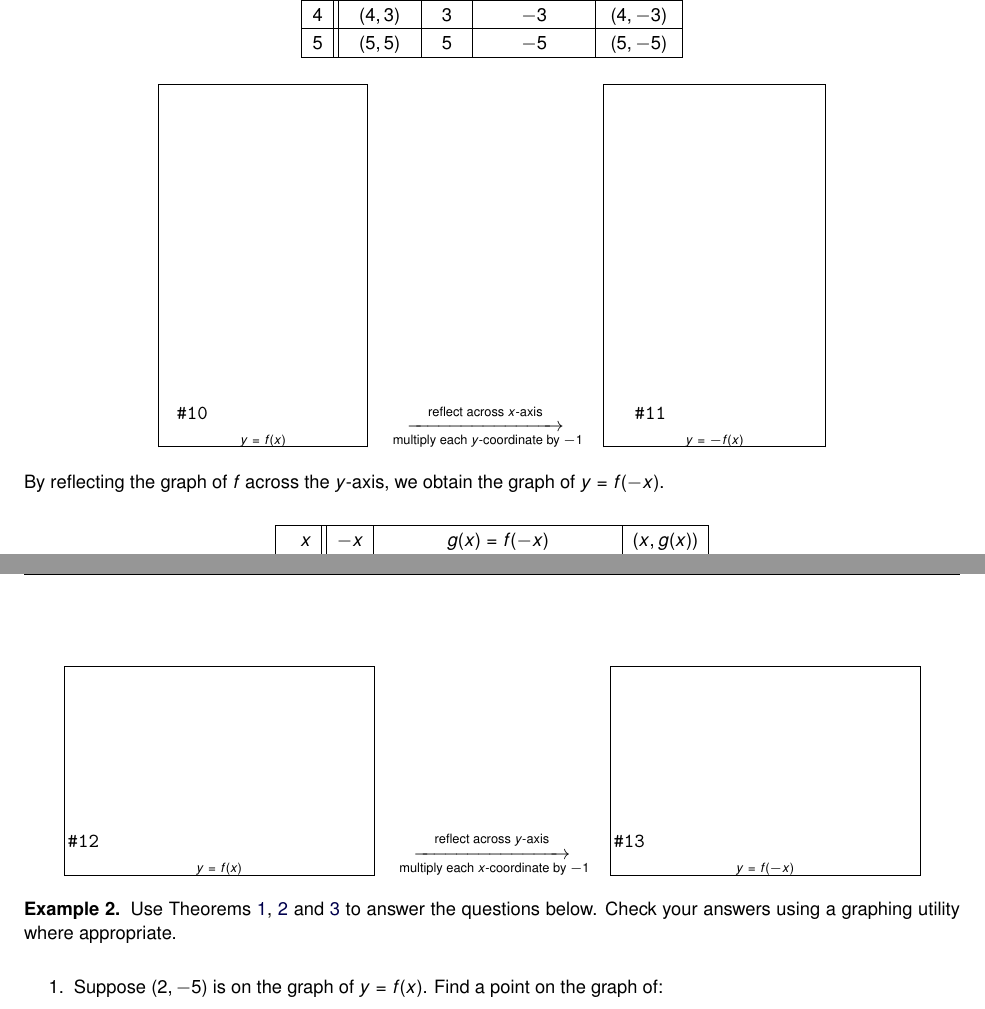
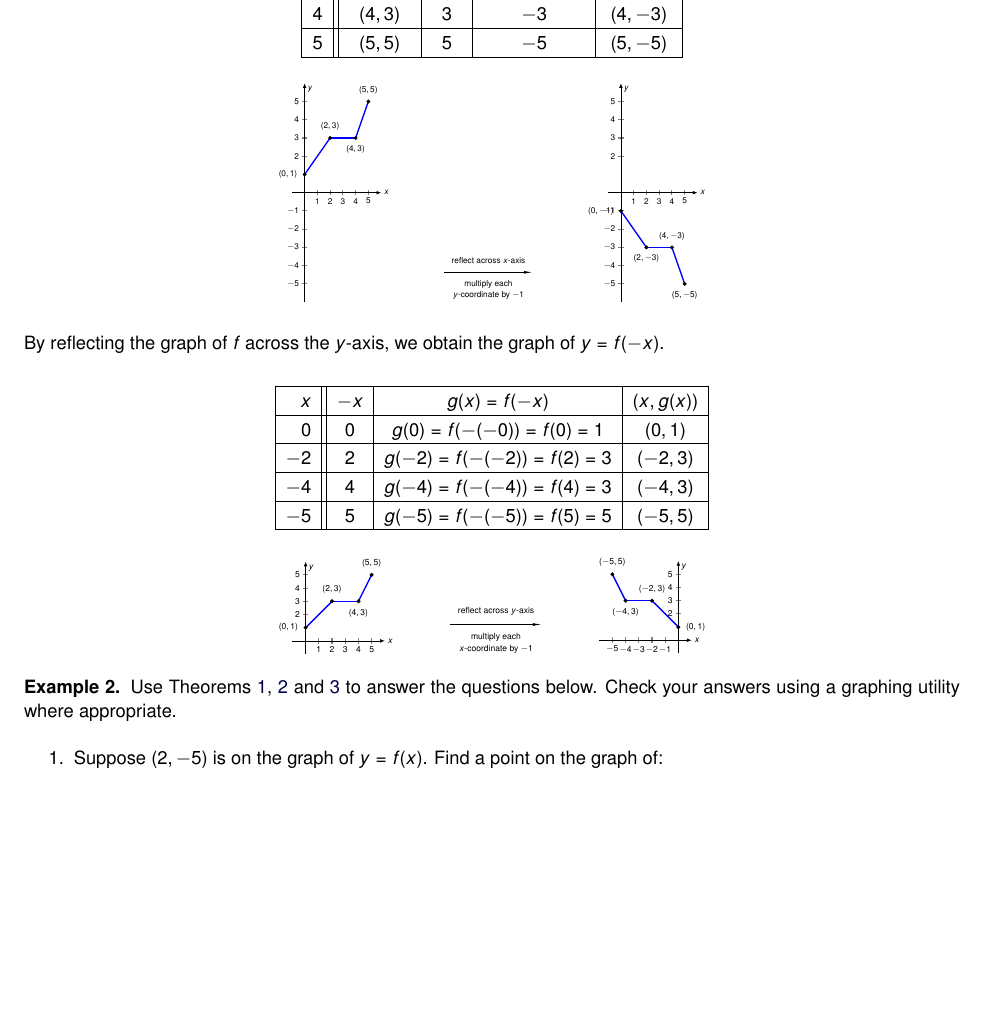
Before and after one commit to wiobber/Precalc4i, a LaTeX document (FurtherTopicsonFunctions/Transformations.tex): two parts of pages 10 and 11 of 35 before the commit and part of page 10 of 35 after it, the two joined at a grey line, cut so that both start at the same text, the shorter picture padded with empty space. Compiled offline with pdfLaTeX; a LaTeX package or settings file that is missing is left out.

Commit message:
Section 5.4 tikz

```diff
--- a/FurtherTopicsonFunctions/Transformations.tex
+++ b/FurtherTopicsonFunctions/Transformations.tex
@@ -1074,54 +1074,3 @@ Applying Theorem \ref{reflections} to the graph of $y=f(x)$ given at the beginni
 
 \end{array} \]
 
-\[ \begin{array}{ccc}
-
-% \input{Transformations_pic16.tex}
-\begin{mfpic}[14]{-1}{6}{-6}{6}
-\tlabel[cc](-1,1){\scriptsize $(0,1)$}
-\tlabel[cc](2,3.5){\scriptsize $(2,3)$}
-\tlabel[cc](4,2.5){\scriptsize $(4,3)$}
-\tlabel[cc](5,5.5){\scriptsize $(5,5)$}
-\tlabel[cc](6,-0.5){\scriptsize $x$}
-\tlabel[cc](0.5,6){\scriptsize $y$}
-\tcaption{\scriptsize $y=f(x)$}
-\axes
-\xmarks{1,2,3,4,5}
-\ymarks{-1,-2,-3,-4,-5,1,2,3,4,5}
-\tlpointsep{4pt}
-\axislabels {x}{{\scriptsize $1$} 1, {\scriptsize $2$} 2, {\scriptsize $3$} 3, {\scriptsize $4$} 4, {\scriptsize $5$} 5}
-\axislabels {y}{{\scriptsize $-1$} -1,{\scriptsize $-2$} -2, {\scriptsize $-3$} -3, {\scriptsize $-4$} -4, {\scriptsize $-5$} -5, {\scriptsize $2$} 2, {\scriptsize $3$} 3, {\scriptsize $4$} 4, {\scriptsize $5$} 5}
-\penwd{1.25pt}
-\polyline{(0,1), (2,3), (4,3), (5,5)}
-\point[4pt]{(0,1), (2,3), (4,3), (5,5)}
-\end{mfpic}
-
-
-&
-
-\stackrel{\stackrel{\mbox{\scriptsize reflect across $x$-axis}}{\xrightarrow{\hspace{1in}}}}{\mbox{ \scriptsize multiply each $y$-coordinate by $-1$}}
-
-&
-
-% \input{Transformations_pic17.tex}
-\begin{mfpic}[14]{-1}{6}{-6}{6}
-\tlabel[cc](-1.25,-1){\scriptsize $(0,-1)$}
-\tlabel[cc](2,-3.5){\scriptsize $(2,-3)$}
-\tlabel[cc](4,-2.5){\scriptsize $(4,-3)$}
-\tlabel[cc](5,-5.5){\scriptsize $(5,-5)$}
-\tlabel[cc](6,-0.5){\scriptsize $x$}
-\tlabel[cc](0.5,6){\scriptsize $y$}
-\tcaption{\scriptsize $y=-f(x)$}
-\axes
-\xmarks{1,2,3,4,5}
-\ymarks{-1,-2,-3,-4,-5,1,2,3,4,5}
-\tlpointsep{4pt}
-\axislabels {x}{{\scriptsize $1$} 1, {\scriptsize $2$} 2, {\scriptsize $3$} 3, {\scriptsize $4$} 4, {\scriptsize $5$} 5}
-\axislabels {y}{{\scriptsize $-2$} -2, {\scriptsize $-3$} -3, {\scriptsize $-4$} -4, {\scriptsize $-5$} -5,{\scriptsize $1$} 1,{\scriptsize $2$} 2, {\scriptsize $3$} 3, {\scriptsize $4$} 4, {\scriptsize $5$} 5}
-\penwd{1.25pt}
-\polyline{(0,-1), (2,-3), (4,-3), (5,-5)}
-\point[4pt]{(0,-1), (2,-3), (4,-3), (5,-5)}
-\end{mfpic}
-
-
-\end{array}\]
@@ -1128,3 +1152,99 @@ Applying Theorem \ref{reflections} to the graph of $y=f(x)$ given at the beginni
+\begin{tikzpicture}[scale=1]
+        \begin{axis}[
+          domain=-2:2,
+          xmin=-3, xmax=3,
+         ymin=-4, ymax=4,
+          width=2in,
+          height=2in,
+          xtick=\empty,
+          xticklabels=\empty,
+            axis x line=center,
+            axis y line=none,
+            x axis line style={-{Latex[length=10pt,width=3pt]}, line width=1pt},
+          ]
+
+\node[anchor=south] at (0,0.5) {reflect across $x$-axis};
+\node[anchor=north] at (0,-0.5) {multiply each};
+\node[anchor=north] at (0,-1.5) {$y$-coordinate by $-1$};
+
+      \end{axis}
+        \end{tikzpicture}
+        \quad\quad\quad \quad\quad\quad
+\begin{tikzpicture}[scale=1]
+        \begin{axis}[
+          domain=-1:6,
+          xmin=-1, xmax=6,
+          ymin=-6, ymax=6,
+          width=2in,
+          height=4in,
+          xtick={1, 2,3,4,5},
+            xticklabels={$1$,$2$,$3$,$4$,$5$},
+           ytick={-5,-4,-3,-2,-1,2,3, 4, 5},
+            yticklabels={$-5$,$-4$,$-3$,$-2$,$-1$, $2$,$3$,$4$, $5$},
+            tick style={line width=1.2pt},
+            major tick length=6pt,
+            axis x line=center,
+            axis y line=center,
+            x axis line style={-{Latex[length=5pt,width=4pt]}, line width=0.8pt},
+            y axis line style={-{Latex[length=5pt,width=4pt]}, line width=0.8pt},
+            xlabel={$x$},
+            ylabel={$y$},
+           every axis x label/.style={
+    at={(current axis.right of origin)},
+    anchor=west
+  }
+          ]
+%% lines
+\draw[blue, line width=1.5pt] (0,-1)--(2,-3);
+\draw[blue, line width=1.5pt] (4,-3)--(2,-3);
+\draw[blue, line width=1.5pt] (4,-3)--(5,-5);
+
+%% Regular points, labeled
+\addplot[
+  only marks,
+  mark=*,
+  mark size=2pt,
+  nodes near coords,
+  point meta=explicit symbolic,
+  every node near coord/.style={anchor=east,
+    xshift=-5pt}
+]
+coordinates {
+   (0,-1) [$(0,-1)$]
+
+};
+
+\addplot[
+  only marks,
+  mark=*,
+  mark size=2pt,
+  nodes near coords,
+  point meta=explicit symbolic,
+  every node near coord/.style={anchor=north,
+    yshift=-5pt}
+]
+coordinates {
+  (2,-3) [$(2,-3)$]
+  (5,-5) [$(5,-5)$]
+  };
+
+  \addplot[
+  only marks,
+  mark=*,
+  mark size=2pt,
+  nodes near coords,
+  point meta=explicit symbolic,
+  every node near coord/.style={anchor=south,
+    yshift=5pt}
+]
+coordinates {
+  (4,-3) [$(4,-3)$]
+
+  };
+      \end{axis}
+        \end{tikzpicture}
+\end{image}
+
 
 By reflecting the graph of $f$ across the $y$-axis, we obtain the graph of $y=f(-x)$.
 
@@ -1140,54 +1260,7 @@ x & -x & g(x)=f(-x) & (x, g(x)) \\ \hline
 
 \end{array} \]
 
-\[ \begin{array}{ccc}
-
-% \input{Transformations_pic18.tex}
-\begin{mfpic}[13]{-6}{6}{-1}{6}
-\tlabel[cc](-1,1){\scriptsize $(0,1)$}
-\tlabel[cc](2,3.5){\scriptsize $(2,3)$}
-\tlabel[cc](4,2.5){\scriptsize $(4,3)$}
-\tlabel[cc](5,5.5){\scriptsize $(5,5)$}
-\tlabel[cc](6,-0.5){\scriptsize $x$}
-\tlabel[cc](0.5,6){\scriptsize $y$}
-\tcaption{\scriptsize $y=f(x)$}
-\axes
-\xmarks{-1,-2,-3,-4,-5,1,2,3,4,5}
-\ymarks{1,2,3,4,5}
-\tlpointsep{4pt}
-\axislabels {x}{{\scriptsize $-1 \hspace{7pt}$} -1, {\scriptsize $-2\hspace{7pt}$} -2, {\scriptsize $-3\hspace{7pt}$} -3, {\scriptsize $-4\hspace{7pt}$} -4, {\scriptsize $-5\hspace{7pt}$} -5, {\scriptsize $1$} 1, {\scriptsize $2$} 2, {\scriptsize $3$} 3, {\scriptsize $4$} 4, {\scriptsize $5$} 5}
-\axislabels {y}{{\scriptsize $2$} 2, {\scriptsize $3$} 3, {\scriptsize $4$} 4, {\scriptsize $5$} 5}
-\penwd{1.25pt}
-\polyline{(0,1), (2,3), (4,3), (5,5)}
-\point[4pt]{(0,1), (2,3), (4,3), (5,5)}
-\end{mfpic}
-
-
-&
-
-\stackrel{\stackrel{\mbox{\scriptsize reflect across $y$-axis}}{\xrightarrow{\hspace{1in}}}}{\mbox{ \scriptsize multiply each $x$-coordinate by $-1$}}
-
-&
-
-% \input{Transformations_pic19.tex}
-\begin{mfpic}[13]{-6}{6}{-1}{6}
-\tlabel[cc](1,1){\scriptsize $(0,1)$}
-\tlabel[cc](-2,3.5){\scriptsize $(-2,3)$}
-\tlabel[cc](-4,2.5){\scriptsize $(-4,3)$}
-\tlabel[cc](-5,5.5){\scriptsize $(-5,5)$}
-\tlabel[cc](6,-0.5){\scriptsize $x$}
-\tlabel[cc](0.5,6){\scriptsize $y$}
-\tcaption{\scriptsize $y=f(-x)$}
-\axes
-\xmarks{-1,-2,-3,-4,-5,1,2,3,4,5}
-\ymarks{1,2,3,4,5}
-\tlpointsep{4pt}
-\axislabels {x}{{\scriptsize $-1 \hspace{7pt}$} -1, {\scriptsize $-2\hspace{7pt}$} -2, {\scriptsize $-3\hspace{7pt}$} -3, {\scriptsize $-4\hspace{7pt}$} -4, {\scriptsize $-5\hspace{7pt}$} -5, {\scriptsize $1$} 1, {\scriptsize $2$} 2, {\scriptsize $3$} 3, {\scriptsize $4$} 4, {\scriptsize $5$} 5}
-\axislabels {y}{{\scriptsize $2$} 2, {\scriptsize $3$} 3, {\scriptsize $4$} 4, {\scriptsize $5$} 5}
-\penwd{1.25pt}
-\polyline{(0,1), (-2,3), (-4,3), (-5,5)}
-\point[4pt]{(0,1), (-2,3), (-4,3), (-5,5)}
-\end{mfpic}
-
-
-\end{array}\]
+\begin{image}
+\begin{tikzpicture}[scale=1]
+        \begin{axis}[
+          domain=-1:6,
@@ -1194,3 +1338,98 @@ x & -x & g(x)=f(-x) & (x, g(x)) \\ \hline
+\begin{tikzpicture}[scale=1]
+        \begin{axis}[
+          domain=-2:2,
+          xmin=-3, xmax=3,
+         ymin=-4, ymax=4,
+          width=2in,
+          height=2in,
+          xtick=\empty,
+          xticklabels=\empty,
+            axis x line=center,
+            axis y line=none,
+            x axis line style={-{Latex[length=10pt,width=3pt]}, line width=1pt},
+          ]
+
+\node[anchor=south] at (0,0.5) {reflect across $y$-axis};
+\node[anchor=north] at (0,-0.5) {multiply each};
+\node[anchor=north] at (0,-1.5) {$x$-coordinate by $-1$};
+
+      \end{axis}
+        \end{tikzpicture}
+        \quad\quad\quad \quad\quad\quad
+\begin{tikzpicture}[scale=1]
+        \begin{axis}[
+          domain=-1:6,
+          xmin=-6, xmax=1,
+          ymin=-1, ymax=6,
+          width=2in,
+          height=2in,
+          xtick={-5,-4,-3,-2,-1},
+            xticklabels={$-5$,$-4$,$-3$,$-2$,$-1$},
+           ytick={2,3, 4, 5},
+            yticklabels={$2$,$3$,$4$, $5$},
+            tick style={line width=1.2pt},
+            major tick length=6pt,
+            axis x line=center,
+            axis y line=center,
+            x axis line style={-{Latex[length=5pt,width=4pt]}, line width=0.8pt},
+            y axis line style={-{Latex[length=5pt,width=4pt]}, line width=0.8pt},
+            xlabel={$x$},
+            ylabel={$y$},
+           every axis x label/.style={
+    at={(current axis.right of origin)},
+    anchor=west
+  }
+          ]
+%% lines
+\draw[blue, line width=1.5pt] (0,1)--(-2,3);
+\draw[blue, line width=1.5pt] (-4,3)--(-2,3);
+\draw[blue, line width=1.5pt] (-4,3)--(-5,5);
+
+%% Regular points, labeled
+\addplot[
+  only marks,
+  mark=*,
+  mark size=2pt,
+  nodes near coords,
+  point meta=explicit symbolic,
+  every node near coord/.style={anchor=west,
+    xshift=5pt}
+]
+coordinates {
+   (0,1) [$(0,1)$]
+
+};
+
+\addplot[
+  only marks,
+  mark=*,
+  mark size=2pt,
+  nodes near coords,
+  point meta=explicit symbolic,
+  every node near coord/.style={anchor=south,
+    yshift=5pt}
+]
+coordinates {
+  (-2,3) [$(-2,3)$]
+  (-5,5) [$(-5,5)$]
+  };
+
+  \addplot[
+  only marks,
+  mark=*,
+  mark size=2pt,
+  nodes near coords,
+  point meta=explicit symbolic,
+  every node near coord/.style={anchor=north,
+    yshift=-5pt}
+]
+coordinates {
+  (-4,3) [$(-4,3)$]
+
+  };
+      \end{axis}
+        \end{tikzpicture}
+\end{image}
 
 \begin{example}  \label{reflectionsex}
 
```
Also changed, not shown: FurtherTopicsonFunctions/Transformations.tex (146 more changed lines).
